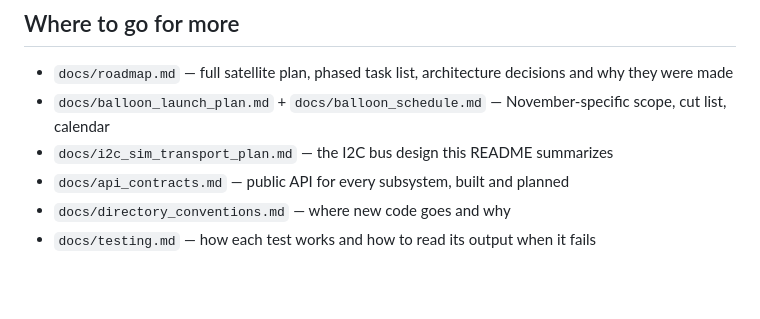
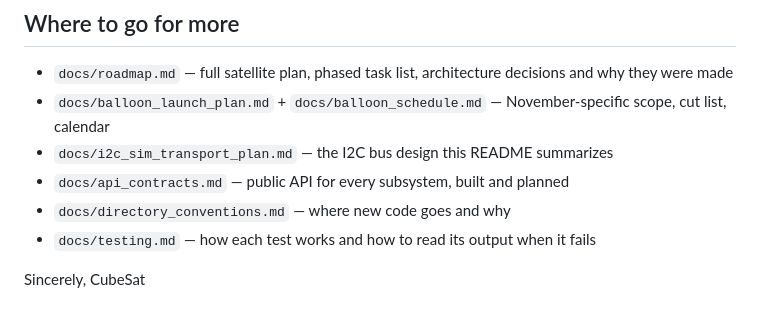
Before and after one commit to LG-CubeSat/FlightSoftwareV1.1, a Markdown page: README.md, the part around the change. GitHub-like rendering; blank space fills up the shorter version.

Commit message:
Updated ReadMe
Wessy is teaching me Github and I updated the file

```diff
--- a/README.md
+++ b/README.md
@@ -149,3 +149,6 @@ run them at the same time as each other or as a manually-launched `obc_sim`/`adc
 - `docs/api_contracts.md` — public API for every subsystem, built and planned
 - `docs/directory_conventions.md` — where new code goes and why
 - `docs/testing.md` — how each test works and how to read its output when it fails
+
+
+Sincerely, CubeSat
```
